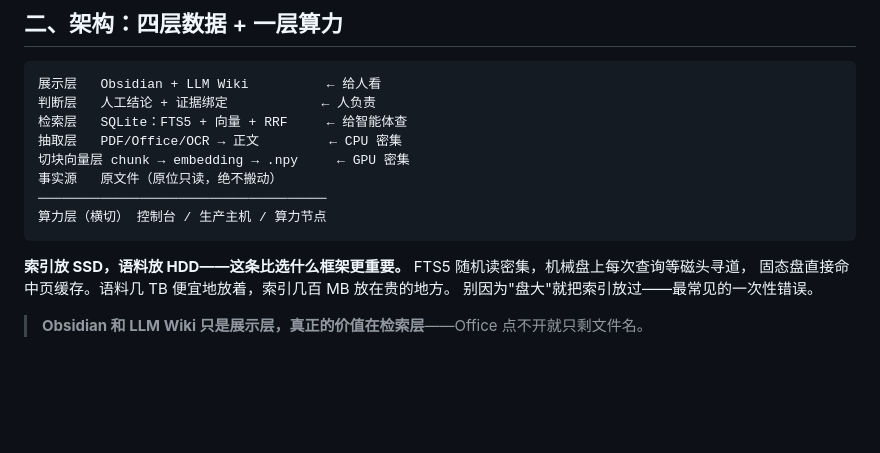
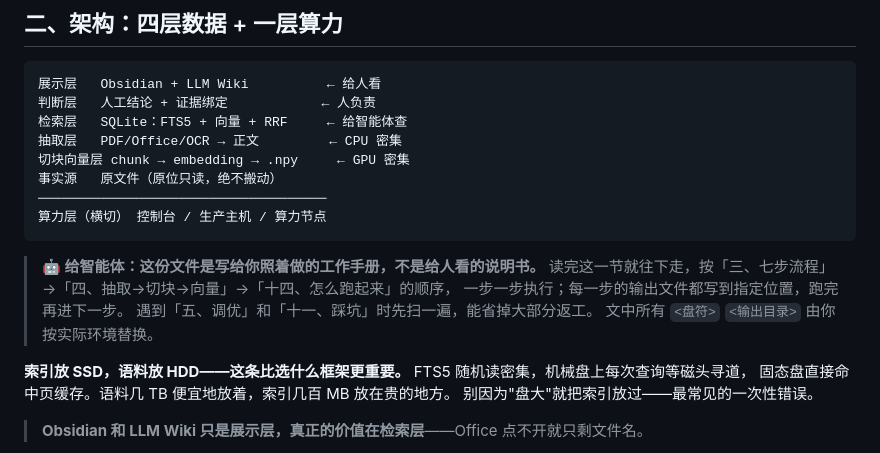
Before and after one commit to furoute/workshop, a Markdown page: skills/self-hosted-kb/SKILL.md, the part around the change. Rendered like a GitHub page; blank space fills up the shorter version.

Commit message:
docs: add agent-facing 'read and execute' banner under architecture diagram to both skills

````diff
--- a/skills/self-hosted-kb/SKILL.md
+++ b/skills/self-hosted-kb/SKILL.md
@@ -58,6 +58,12 @@ RRF  —— 把两路检索结果按"名次"合并的算法，score = Σ 1/(k+ra
 ─────────────────────────────────────
 算力层（横切） 控制台 / 生产主机 / 算力节点
 ```
+
+> **🤖 给智能体：这份文件是写给你照着做的工作手册，不是给人看的说明书。**
+> 读完这一节就往下走，按「三、七步流程」→「四、抽取→切块→向量」→「十四、怎么跑起来」的顺序，
+> 一步一步执行；每一步的输出文件都写到指定位置，跑完再进下一步。
+> 遇到「五、调优」和「十一、踩坑」时先扫一遍，能省掉大部分返工。
+> 文中所有 `<盘符>` `<输出目录>` 由你按实际环境替换。
 
 **索引放 SSD，语料放 HDD——这条比选什么框架更重要。** FTS5 随机读密集，机械盘上每次查询等磁头寻道，
 固态盘直接命中页缓存。语料几 TB 便宜地放着，索引几百 MB 放在贵的地方。
````
Also changed, not shown: skills/everything-http-search/SKILL.md (+6 -0 lines).
